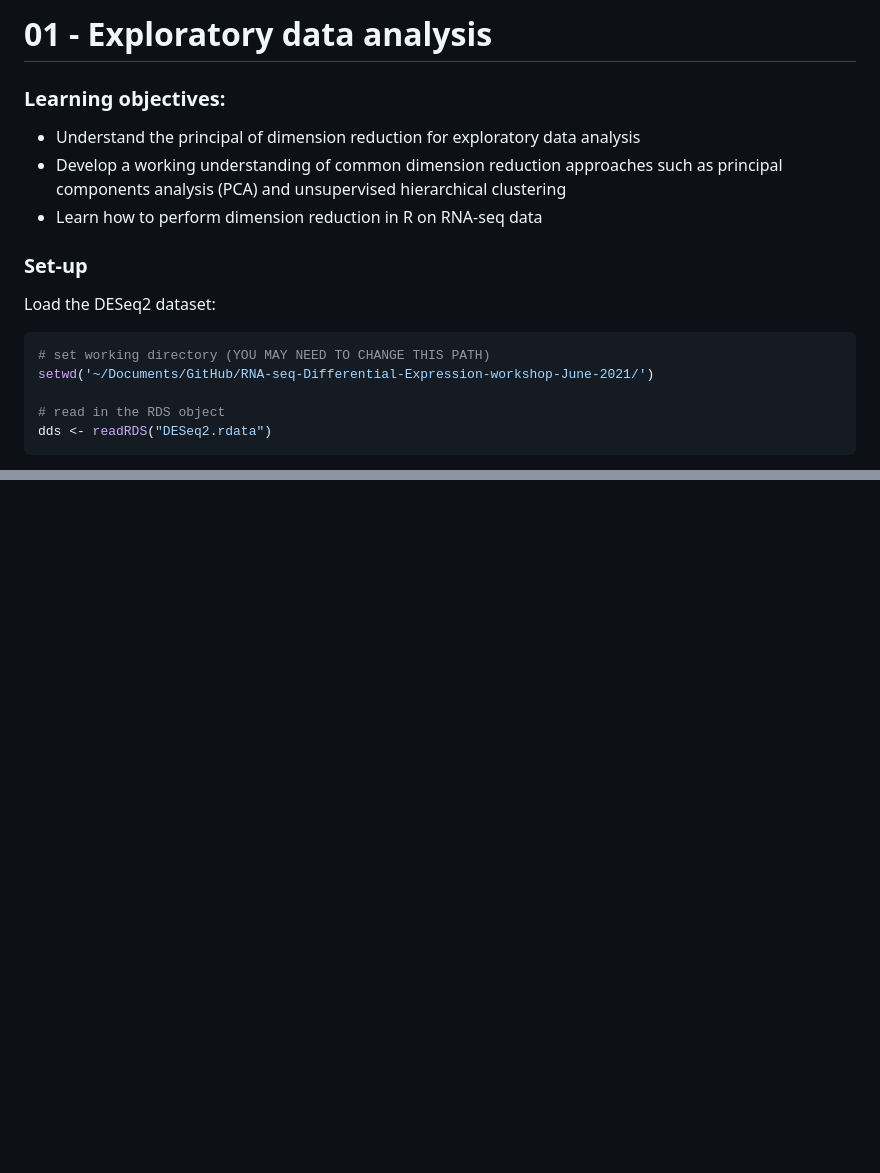
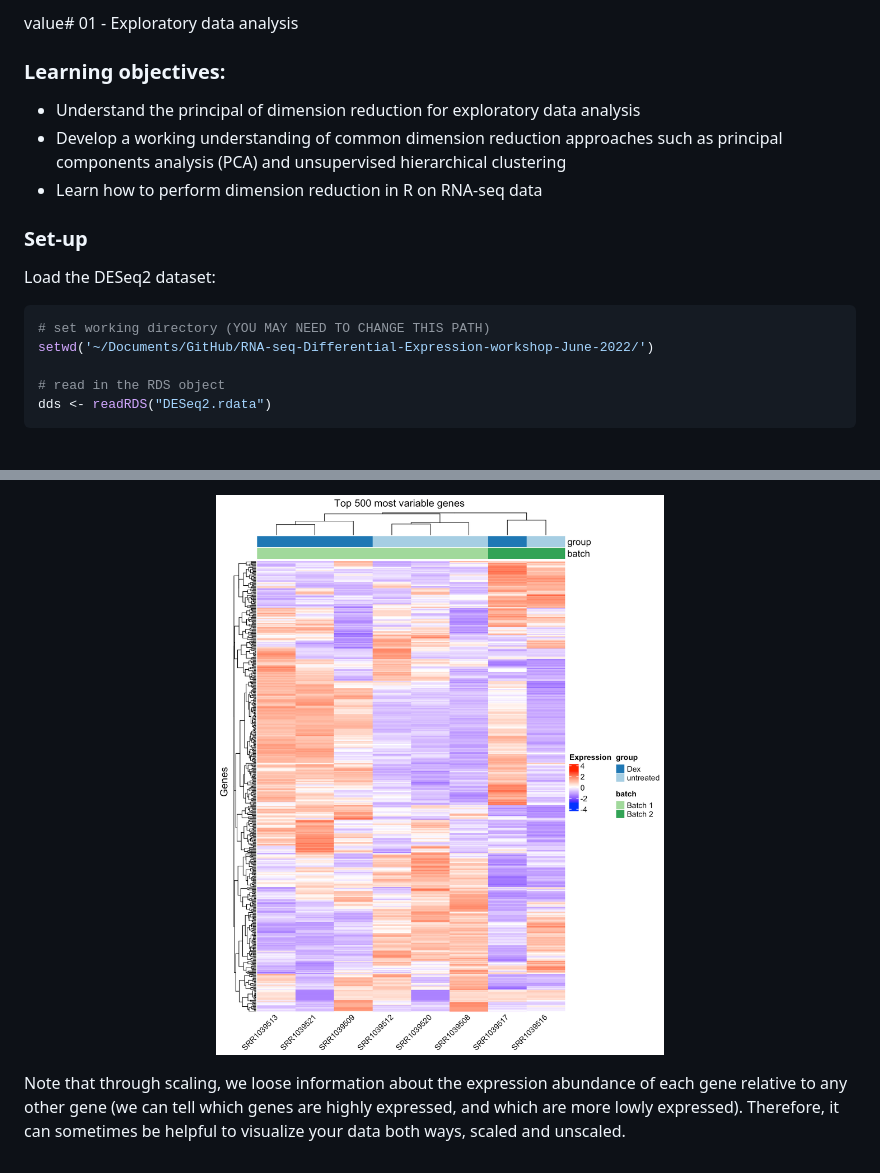
Before and after one commit to Dartmouth-Data-Analytics-Core/RNA-seq-Differential-Expression-workshop-June-2022, a Markdown page: Day-2/01-exploratory-analysis.md, 2 parts joined by grey strips. Drawn GitHub-style; pictures changed too: figures/heatmap-scaled.png (added); blank space fills up the shorter version.

````diff
--- a/Day-2/01-exploratory-analysis.md
+++ b/Day-2/01-exploratory-analysis.md
@@ -1,4 +1,4 @@
-# 01 - Exploratory data analysis
+value# 01 - Exploratory data analysis
 
 ### Learning objectives:
 - Understand the principal of dimension reduction for exploratory data analysis
@@ -10,7 +10,7 @@
 Load the DESeq2 dataset:
 ```r
 # set working directory (YOU MAY NEED TO CHANGE THIS PATH)
-setwd('~/Documents/GitHub/RNA-seq-Differential-Expression-workshop-June-2021/')
+setwd('~/Documents/GitHub/RNA-seq-Differential-Expression-workshop-June-2022/')
 
 # read in the RDS object
 dds <- readRDS("DESeq2.rdata")
@@ -453,0 +490,6 @@ outliers, supporting the presence of a potentially non-biological factor affecti
+<p align="center">
+<img src="../figures/heatmap-scaled.png" alt="glength"
+	title="" width="90%" height="90%" />
+</p>
+
+Note that through scaling, we loose information about the expression abundance of each gene relative to any other gene (we can tell which genes are highly expressed, and which are more lowly expressed). Therefore, it can sometimes be helpful to visualize your data both ways, scaled and unscaled.
````
Also changed, not shown: other parts of Day-2/01-exploratory-analysis.md (+36 -0 lines), figures/standard-normal.png (added), 1 other file.
